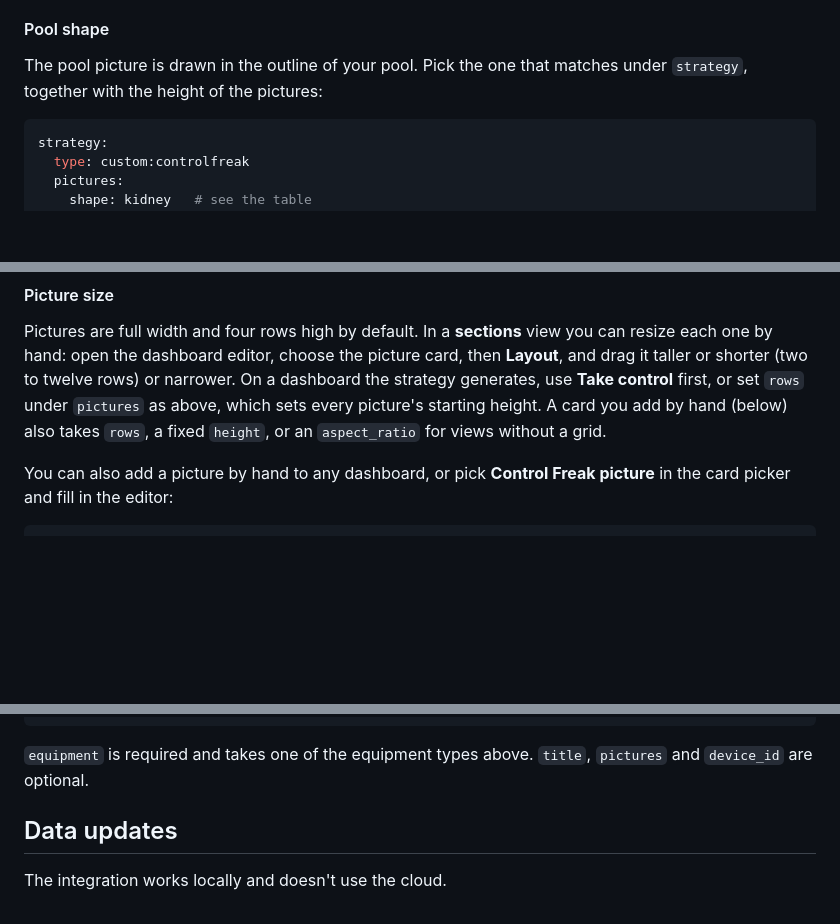
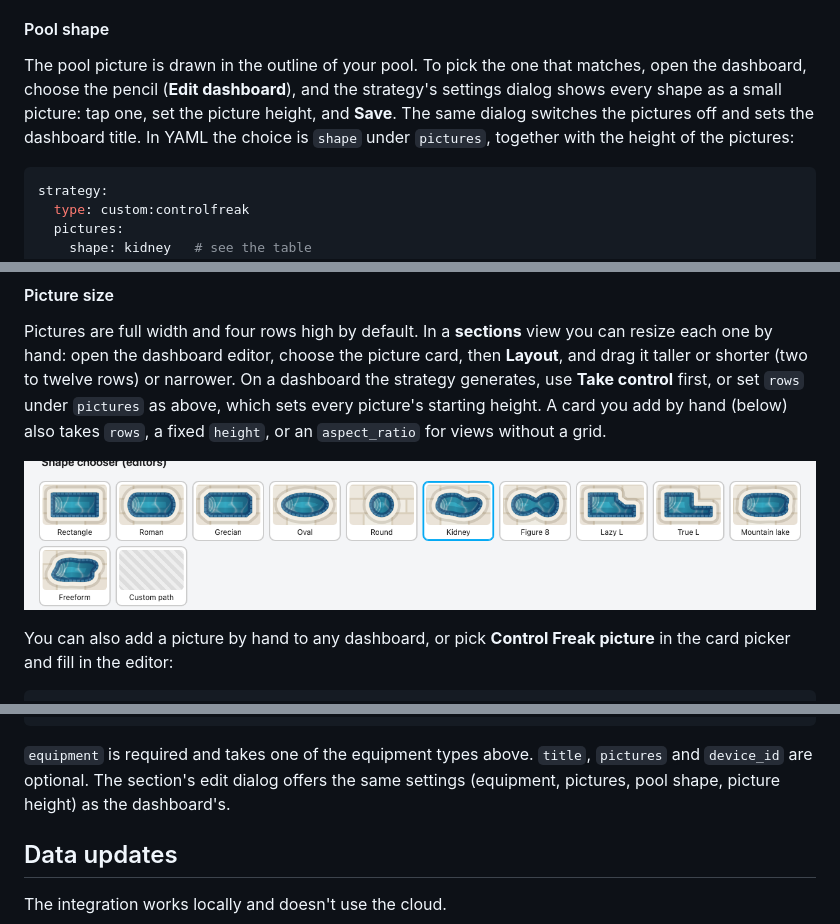
Before and after one commit to Jimmyneox/ha-controlfreak, a Markdown page: docs/controlfreak.md, 3 parts joined by grey strips. Drawn GitHub-style; pictures changed too: docs/images/shape-chooser.png (added); blank space fills up the shorter version.

````diff
--- a/docs/controlfreak.md
+++ b/docs/controlfreak.md
@@ -227,8 +227,11 @@ pause while they are off screen or the tab is hidden.
 
 #### Pool shape
 
-The pool picture is drawn in the outline of your pool. Pick the one that matches under
-`strategy`, together with the height of the pictures:
+The pool picture is drawn in the outline of your pool. To pick the one that matches, open
+the dashboard, choose the pencil (**Edit dashboard**), and the strategy's settings dialog
+shows every shape as a small picture: tap one, set the picture height, and **Save**. The
+same dialog switches the pictures off and sets the dashboard title. In YAML the choice is
+`shape` under `pictures`, together with the height of the pictures:
 
 ```yaml
 strategy:
@@ -268,6 +271,8 @@ drag it taller or shorter (two to twelve rows) or narrower. On a dashboard the s
 generates, use **Take control** first, or set `rows` under `pictures` as above, which sets
 every picture's starting height. A card you add by hand (below) also takes `rows`, a fixed
 `height`, or an `aspect_ratio` for views without a grid.
+
+![The shape chooser in the editor](images/shape-chooser.png)
 
 You can also add a picture by hand to any dashboard, or pick **Control Freak picture** in the
 card picker and fill in the editor:
@@ -363,7 +368,8 @@ views:
 ```
 
 `equipment` is required and takes one of the equipment types above. `title`, `pictures`
-and `device_id` are optional.
+and `device_id` are optional. The section's edit dialog offers the same settings (equipment,
+pictures, pool shape, picture height) as the dashboard's.
 
 ## Data updates
 
````
Also changed, not shown: CHANGELOG.md (+3 -0 lines), 5 other files.
